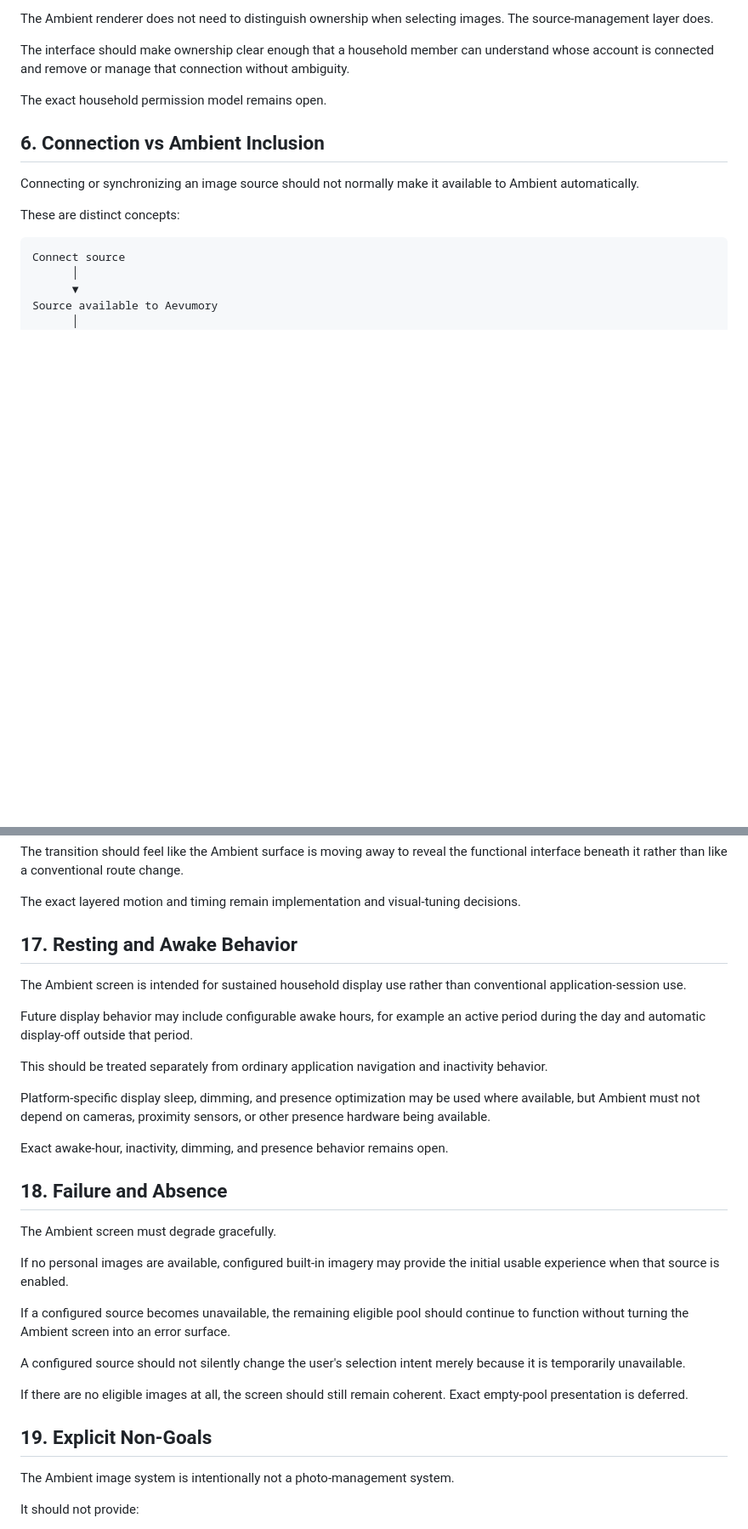
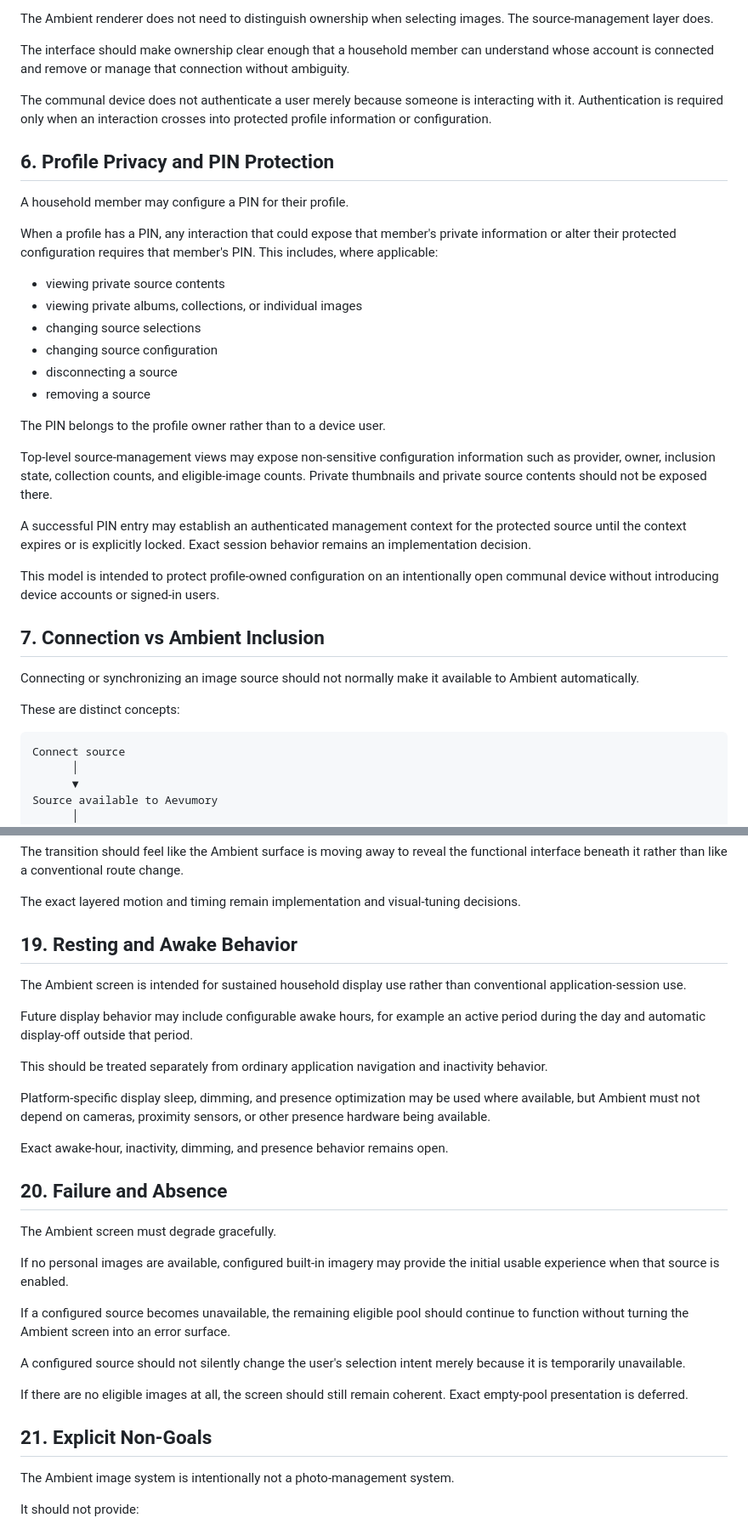
Before and after one commit to dboiago/Aevumory, a Markdown page: docs/AMBIENT_SCREEN.md, 2 parts joined by grey strips. Shown at 85% size. Rendered like a GitHub page; blank space fills up the shorter version.

```diff
--- a/docs/AMBIENT_SCREEN.md
+++ b/docs/AMBIENT_SCREEN.md
@@ -89,9 +89,30 @@ The Ambient renderer does not need to distinguish ownership when selecting image
 
 The interface should make ownership clear enough that a household member can understand whose account is connected and remove or manage that connection without ambiguity.
 
-The exact household permission model remains open.
+The communal device does not authenticate a user merely because someone is interacting with it. Authentication is required only when an interaction crosses into protected profile information or configuration.
 
-## 6. Connection vs Ambient Inclusion
+## 6. Profile Privacy and PIN Protection
+
+A household member may configure a PIN for their profile.
+
+When a profile has a PIN, any interaction that could expose that member's private information or alter their protected configuration requires that member's PIN. This includes, where applicable:
+
+* viewing private source contents
+* viewing private albums, collections, or individual images
+* changing source selections
+* changing source configuration
+* disconnecting a source
+* removing a source
+
+The PIN belongs to the profile owner rather than to a device user.
+
+Top-level source-management views may expose non-sensitive configuration information such as provider, owner, inclusion state, collection counts, and eligible-image counts. Private thumbnails and private source contents should not be exposed there.
+
+A successful PIN entry may establish an authenticated management context for the protected source until the context expires or is explicitly locked. Exact session behavior remains an implementation decision.
+
+This model is intended to protect profile-owned configuration on an intentionally open communal device without introducing device accounts or signed-in users.
+
+## 7. Connection vs Ambient Inclusion
 
 Connecting or synchronizing an image source should not normally make it available to Ambient automatically.
 
@@ -323,7 +394,7 @@ The transition should feel like the Ambient surface is moving away to reveal the
 
 The exact layered motion and timing remain implementation and visual-tuning decisions.
 
-## 17. Resting and Awake Behavior
+## 19. Resting and Awake Behavior
 
 The Ambient screen is intended for sustained household display use rather than conventional application-session use.
 
@@ -335,7 +406,7 @@ Platform-specific display sleep, dimming, and presence optimization may be used
 
 Exact awake-hour, inactivity, dimming, and presence behavior remains open.
 
-## 18. Failure and Absence
+## 20. Failure and Absence
 
 The Ambient screen must degrade gracefully.
 
@@ -347,7 +418,7 @@ A configured source should not silently change the user's selection intent merel
 
 If there are no eligible images at all, the screen should still remain coherent. Exact empty-pool presentation is deferred.
 
-## 19. Explicit Non-Goals
+## 21. Explicit Non-Goals
 
 The Ambient image system is intentionally not a photo-management system.
 
```
Also changed, not shown: other parts of docs/AMBIENT_SCREEN.md (+63 -15 lines).
